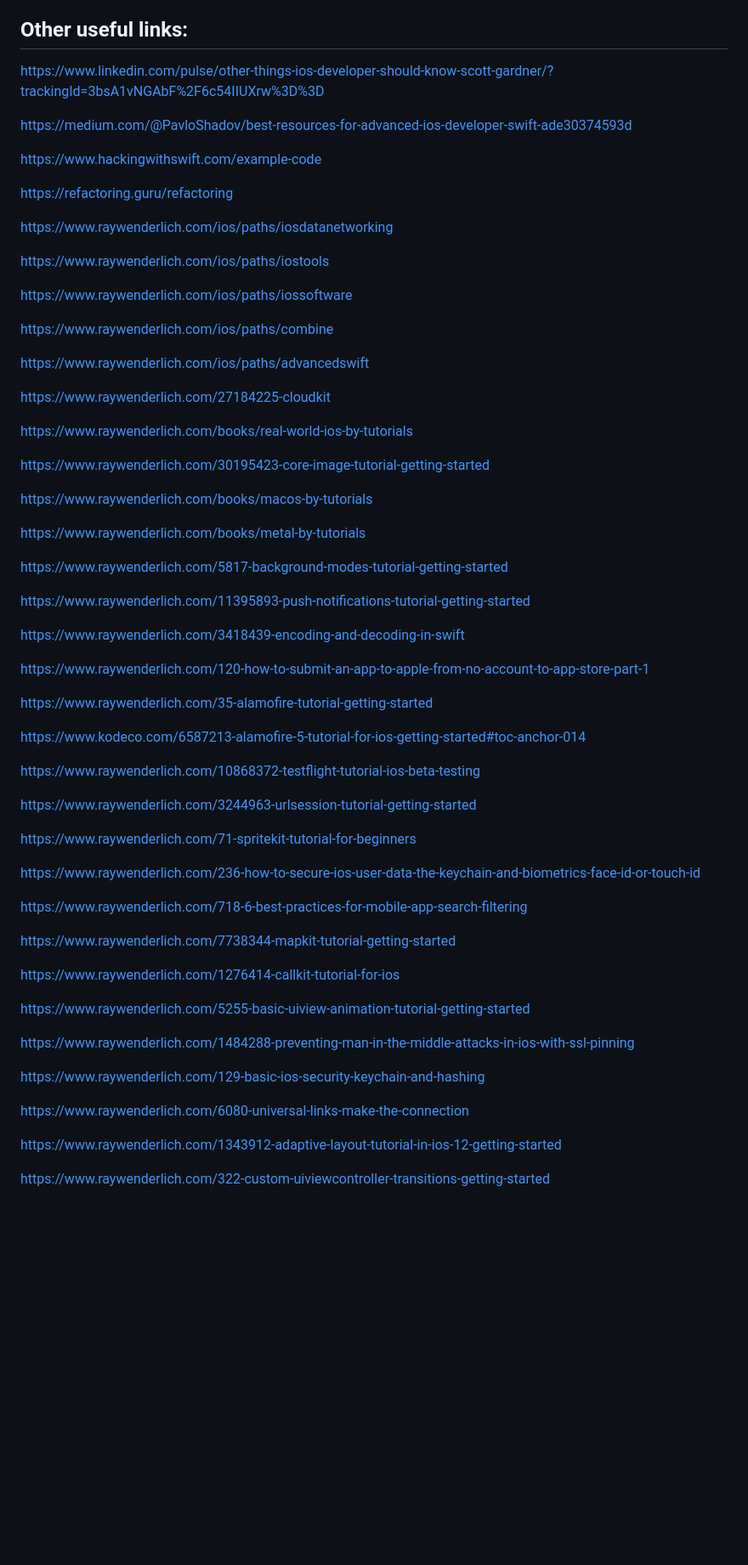
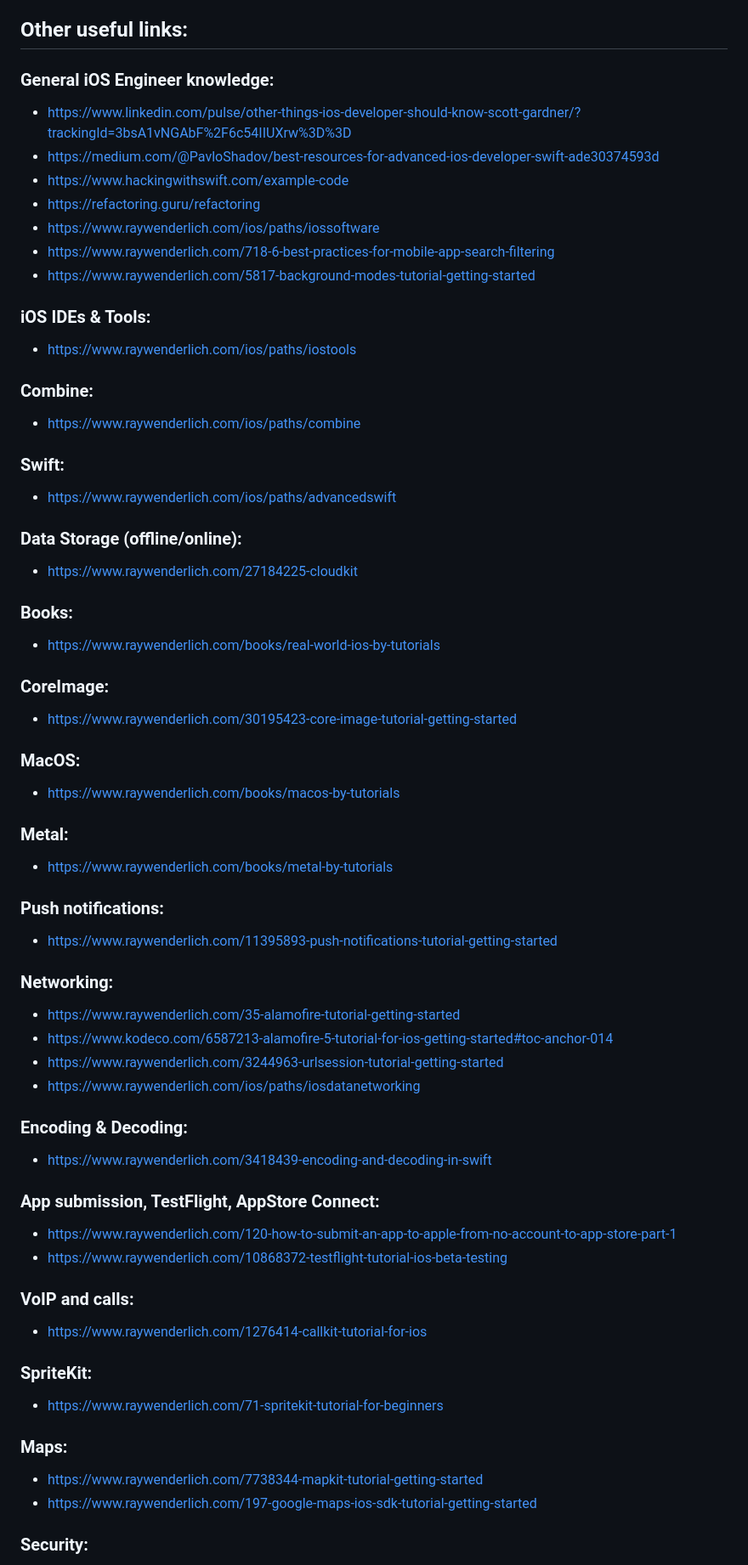
Before and after one commit to cristianbanarescu/iOS-Development, a Markdown page: README.md, the part around one of its changes. Shown at 85% size. Rendered like a GitHub page; blank space fills up the shorter version.

Commit message:
Update README to better group useful links and organise them into more sections

```diff
--- a/README.md
+++ b/README.md
@@ -82,69 +82,80 @@ The following is a list of nice to know and mandatory subjects that an iOS engin
 
 ## Other useful links:
 
-https://www.linkedin.com/pulse/other-things-ios-developer-should-know-scott-gardner/?trackingId=3bsA1vNGAbF%2F6c54IIUXrw%3D%3D
+### General iOS Engineer knowledge:
 
-https://medium.com/@PavloShadov/best-resources-for-advanced-ios-developer-swift-ade30374593d
+- https://www.linkedin.com/pulse/other-things-ios-developer-should-know-scott-gardner/?trackingId=3bsA1vNGAbF%2F6c54IIUXrw%3D%3D
+- https://medium.com/@PavloShadov/best-resources-for-advanced-ios-developer-swift-ade30374593d
+- https://www.hackingwithswift.com/example-code
+- https://refactoring.guru/refactoring
+- https://www.raywenderlich.com/ios/paths/iossoftware
+- https://www.raywenderlich.com/718-6-best-practices-for-mobile-app-search-filtering
+- https://www.raywenderlich.com/5817-background-modes-tutorial-getting-started
 
-https://www.hackingwithswift.com/example-code
+### iOS IDEs & Tools:
 
-https://refactoring.guru/refactoring
+- https://www.raywenderlich.com/ios/paths/iostools
 
-https://www.raywenderlich.com/ios/paths/iosdatanetworking
+### Combine:
 
-https://www.raywenderlich.com/ios/paths/iostools
+- https://www.raywenderlich.com/ios/paths/combine
 
-https://www.raywenderlich.com/ios/paths/iossoftware
+### Swift:
 
-https://www.raywenderlich.com/ios/paths/combine
+- https://www.raywenderlich.com/ios/paths/advancedswift
 
-https://www.raywenderlich.com/ios/paths/advancedswift
+### Data Storage (offline/online):
 
-https://www.raywenderlich.com/27184225-cloudkit
+- https://www.raywenderlich.com/27184225-cloudkit
 
-https://www.raywenderlich.com/books/real-world-ios-by-tutorials
+### Books:
 
-https://www.raywenderlich.com/30195423-core-image-tutorial-getting-started
+- https://www.raywenderlich.com/books/real-world-ios-by-tutorials
 
-https://www.raywenderlich.com/books/macos-by-tutorials
+### CoreImage:
 
-https://www.raywenderlich.com/books/metal-by-tutorials
+- https://www.raywenderlich.com/30195423-core-image-tutorial-getting-started
 
-https://www.raywenderlich.com/5817-background-modes-tutorial-getting-started
+### MacOS:
 
-https://www.raywenderlich.com/11395893-push-notifications-tutorial-getting-started
+- https://www.raywenderlich.com/books/macos-by-tutorials
 
-https://www.raywenderlich.com/3418439-encoding-and-decoding-in-swift
+### Metal:
 
-https://www.raywenderlich.com/120-how-to-submit-an-app-to-apple-from-no-account-to-app-store-part-1
+- https://www.raywenderlich.com/books/metal-by-tutorials
 
-https://www.raywenderlich.com/35-alamofire-tutorial-getting-started
+### Push notifications:
 
-https://www.kodeco.com/6587213-alamofire-5-tutorial-for-ios-getting-started#toc-anchor-014
+- https://www.raywenderlich.com/11395893-push-notifications-tutorial-getting-started
 
-https://www.raywenderlich.com/10868372-testflight-tutorial-ios-beta-testing
+### Networking:
 
-https://www.raywenderlich.com/3244963-urlsession-tutorial-getting-started
+- https://www.raywenderlich.com/35-alamofire-tutorial-getting-started
+- https://www.kodeco.com/6587213-alamofire-5-tutorial-for-ios-getting-started#toc-anchor-014
+- https://www.raywenderlich.com/3244963-urlsession-tutorial-getting-started
+- https://www.raywenderlich.com/ios/paths/iosdatanetworking
 
-https://www.raywenderlich.com/71-spritekit-tutorial-for-beginners
+### Encoding & Decoding:
 
-https://www.raywenderlich.com/236-how-to-secure-ios-user-data-the-keychain-and-biometrics-face-id-or-touch-id
+- https://www.raywenderlich.com/3418439-encoding-and-decoding-in-swift
 
-https://www.raywenderlich.com/718-6-best-practices-for-mobile-app-search-filtering
+### App submission, TestFlight, AppStore Connect:
 
-https://www.raywenderlich.com/7738344-mapkit-tutorial-getting-started
+- https://www.raywenderlich.com/120-how-to-submit-an-app-to-apple-from-no-account-to-app-store-part-1
+- https://www.raywenderlich.com/10868372-testflight-tutorial-ios-beta-testing
 
-https://www.raywenderlich.com/1276414-callkit-tutorial-for-ios
+### VoIP and calls:
 
-https://www.raywenderlich.com/5255-basic-uiview-animation-tutorial-getting-started
+- https://www.raywenderlich.com/1276414-callkit-tutorial-for-ios
 
-https://www.raywenderlich.com/1484288-preventing-man-in-the-middle-attacks-in-ios-with-ssl-pinning
+### SpriteKit:
 
-https://www.raywenderlich.com/129-basic-ios-security-keychain-and-hashing
+- https://www.raywenderlich.com/71-spritekit-tutorial-for-beginners
 
-https://www.raywenderlich.com/6080-universal-links-make-the-connection
+### Maps:
 
-https://www.raywenderlich.com/1343912-adaptive-layout-tutorial-in-ios-12-getting-started
+- https://www.raywenderlich.com/7738344-mapkit-tutorial-getting-started
+- https://www.raywenderlich.com/197-google-maps-ios-sdk-tutorial-getting-started
 
-https://www.raywenderlich.com/322-custom-uiviewcontroller-transitions-getting-started
+### Security:
 
```
Also changed, not shown: other parts of README.md (+61 -74 lines).
